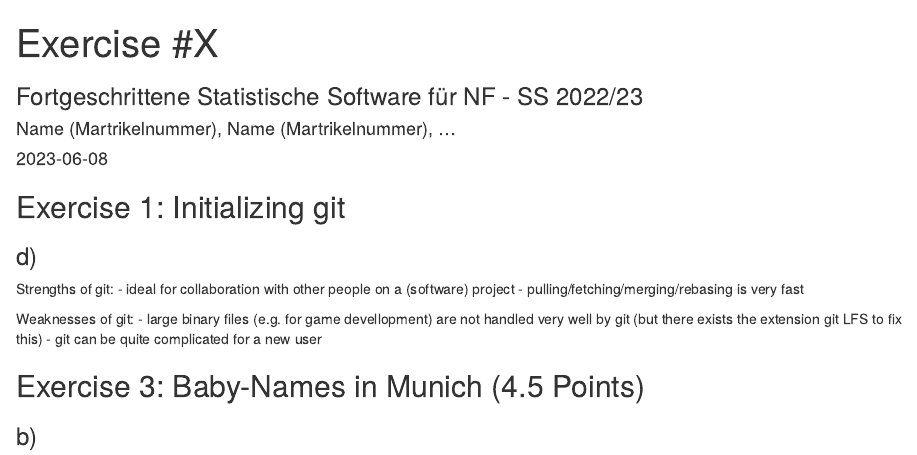
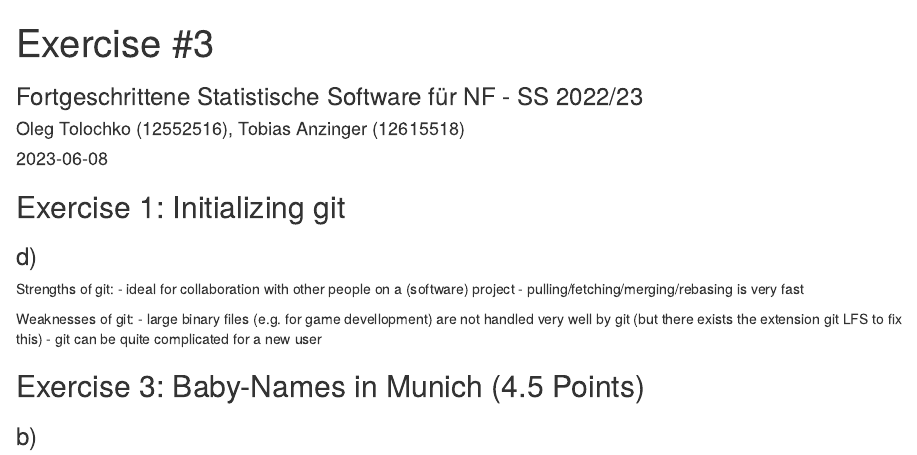
Before and after one commit to TobiasAnzinger/exeRcise-sheet-3, an R Markdown document (ExerciseSheet_3.Rmd): the page in a window 1100 px wide, from its top. Rendered offline with R 4.5, knitr and Pandoc, with nearby package versions.

Commit message:
update document information

```diff
--- a/ExerciseSheet_3.Rmd
+++ b/ExerciseSheet_3.Rmd
@@ -1,7 +1,7 @@
 ---
-title: "Exercise #X"
+title: "Exercise #3"
 subtitle: "Fortgeschrittene Statistische Software für NF - SS 2022/23"
-author: "Name (Martrikelnummer), Name (Martrikelnummer), ..."
+author: "Oleg Tolochko (12552516), Tobias Anzinger (12615518)"
 date: "`r Sys.Date()`"
 ---
 
```
